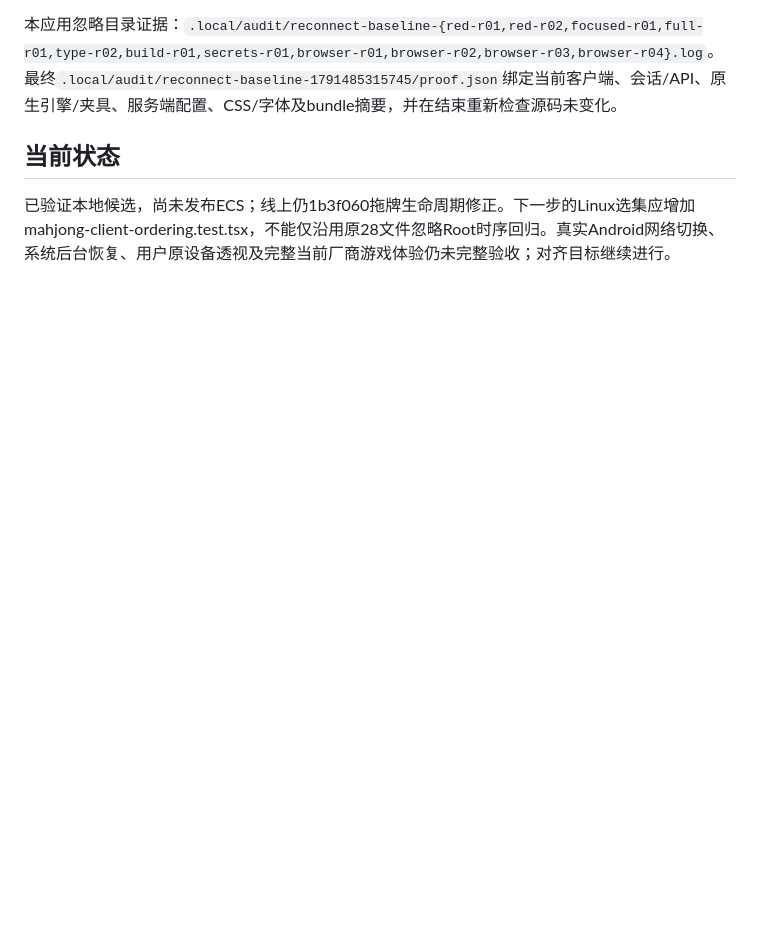
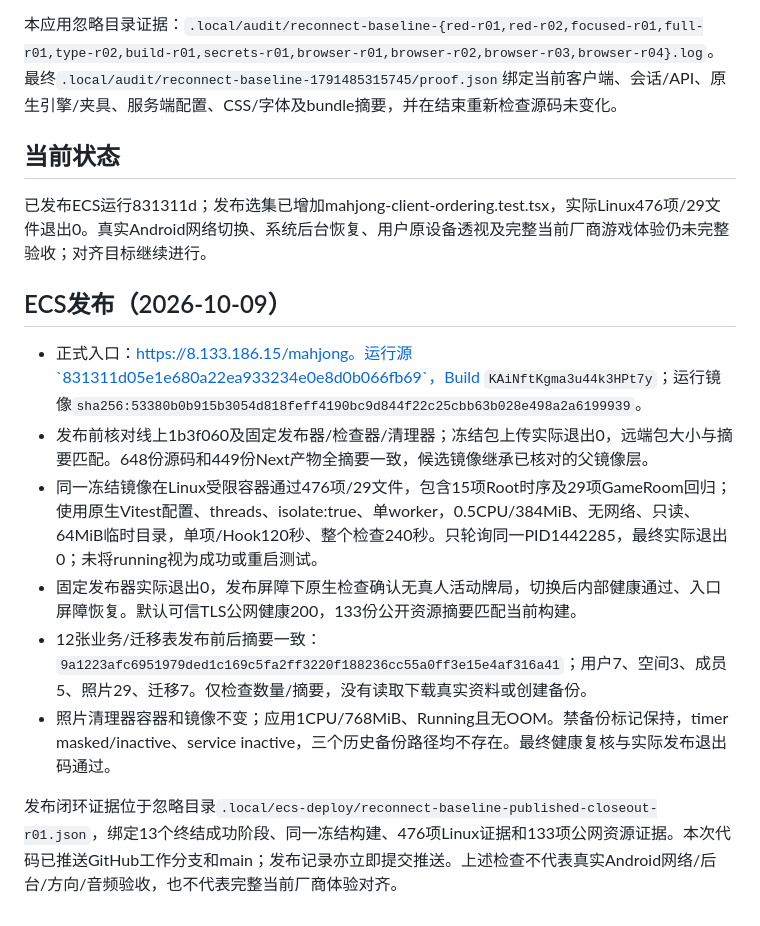
Before and after one commit to maxma615/yougui-couple-home, a Markdown page: docs/mahjong-reconnect-baseline-acceptance.md, the part around the change. GitHub-like rendering; blank space fills up the shorter version.

Commit message:
Record verified ECS publication of reconnect action baseline

```diff
--- a/docs/mahjong-reconnect-baseline-acceptance.md
+++ b/docs/mahjong-reconnect-baseline-acceptance.md
@@ -17,4 +17,16 @@
 
 ## 当前状态
 
-已验证本地候选，尚未发布ECS；线上仍1b3f060拖牌生命周期修正。下一步的Linux选集应增加mahjong-client-ordering.test.tsx，不能仅沿用原28文件忽略Root时序回归。真实Android网络切换、系统后台恢复、用户原设备透视及完整当前厂商游戏体验仍未完整验收；对齐目标继续进行。
+已发布ECS运行831311d；发布选集已增加mahjong-client-ordering.test.tsx，实际Linux476项/29文件退出0。真实Android网络切换、系统后台恢复、用户原设备透视及完整当前厂商游戏体验仍未完整验收；对齐目标继续进行。
+
+
+## ECS发布（2026-10-09）
+
+- 正式入口：https://8.133.186.15/mahjong。运行源`831311d05e1e680a22ea933234e0e8d0b066fb69`，Build `KAiNftKgma3u44k3HPt7y`；运行镜像`sha256:53380b0b915b3054d818feff4190bc9d844f22c25cbb63b028e498a2a6199939`。
+- 发布前核对线上1b3f060及固定发布器/检查器/清理器；冻结包上传实际退出0，远端包大小与摘要匹配。648份源码和449份Next产物全摘要一致，候选镜像继承已核对的父镜像层。
+- 同一冻结镜像在Linux受限容器通过476项/29文件，包含15项Root时序及29项GameRoom回归；使用原生Vitest配置、threads、isolate:true、单worker，0.5CPU/384MiB、无网络、只读、64MiB临时目录，单项/Hook120秒、整个检查240秒。只轮询同一PID1442285，最终实际退出0；未将running视为成功或重启测试。
+- 固定发布器实际退出0，发布屏障下原生检查确认无真人活动牌局，切换后内部健康通过、入口屏障恢复。默认可信TLS公网健康200，133份公开资源摘要匹配当前构建。
+- 12张业务/迁移表发布前后摘要一致：`9a1223afc6951979ded1c169c5fa2ff3220f188236cc55a0ff3e15e4af316a41`；用户7、空间3、成员5、照片29、迁移7。仅检查数量/摘要，没有读取下载真实资料或创建备份。
+- 照片清理器容器和镜像不变；应用1CPU/768MiB、Running且无OOM。禁备份标记保持，timer masked/inactive、service inactive，三个历史备份路径均不存在。最终健康复核与实际发布退出码通过。
+
+发布闭环证据位于忽略目录`.local/ecs-deploy/reconnect-baseline-published-closeout-r01.json`，绑定13个终结成功阶段、同一冻结构建、476项Linux证据和133项公网资源证据。本次代码已推送GitHub工作分支和main；发布记录亦立即提交推送。上述检查不代表真实Android网络/后台/方向/音频验收，也不代表完整当前厂商体验对齐。
```
Also changed, not shown: docs/mahjong-fidelity-progress.md (+2 -2 lines).
